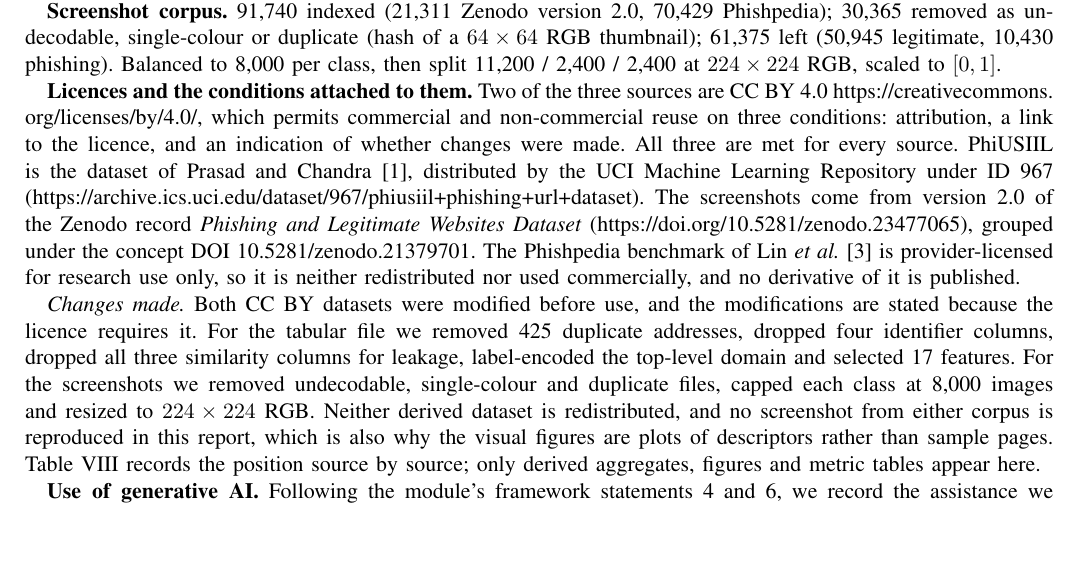
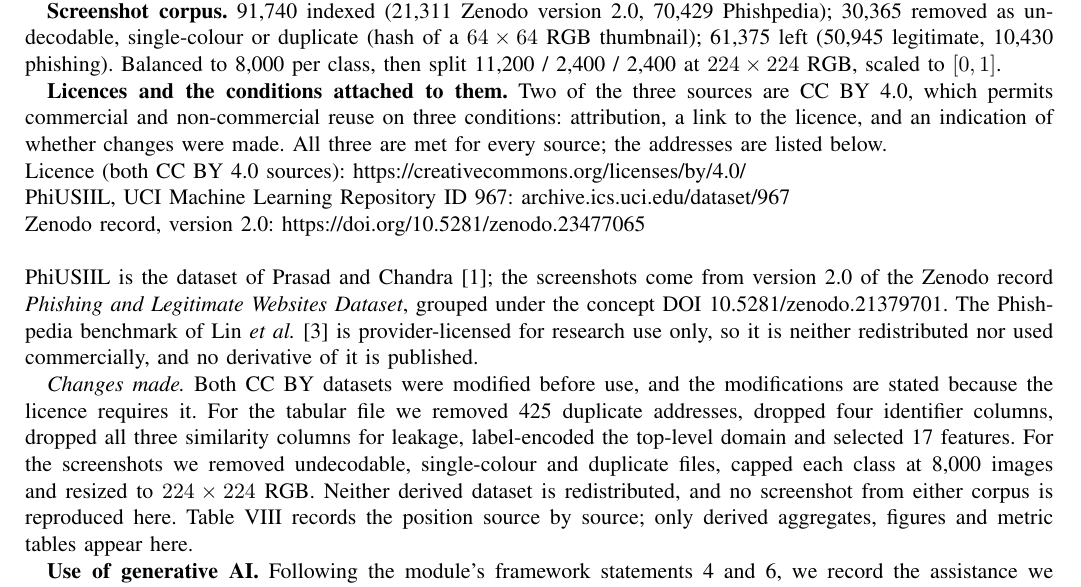
Before and after one commit to Sakib-Dalal/DMML-F21DL-CourseWork01-PG-Group15, a LaTeX paper (Documents/Report/main.tex): part of page 12 of 12, cut so that both start at the same text, the shorter picture padded with empty space. Compiled offline with pdfLaTeX.

Commit message:
docs: link the licences, state the changes made, and document data accessibility

```diff
--- a/Documents/Report/main.tex
+++ b/Documents/Report/main.tex
@@ -16,6 +16,7 @@
 \usepackage[table]{xcolor}
 \usepackage{url}
 \usepackage[hidelinks]{hyperref}
+\usepackage{xurl} % break long URLs at slashes, never inside a domain
 \usepackage{needspace}
 \usepackage{caption}
 
@@ -741,23 +742,24 @@ removed as undecodable, single-colour or duplicate (hash of a $64\times64$ RGB t
 (50{,}945 legitimate, 10{,}430 phishing). Balanced to 8{,}000 per class, then split 11{,}200 / 2{,}400 /
 2{,}400 at $224\times224$ RGB, scaled to $[0,1]$.
 
-\textbf{Licences and the conditions attached to them.} Two of the three sources are CC BY 4.0
-\url{https://creativecommons.org/licenses/by/4.0/}, which permits commercial and non-commercial reuse on three
-conditions: attribution, a link to the licence, and an indication of whether changes were made. All three are met
-for every source. PhiUSIIL is the dataset of Prasad and Chandra \cite{prasad2024phiusiil}, distributed by the UCI
-Machine Learning Repository under ID 967
-(\url{https://archive.ics.uci.edu/dataset/967/phiusiil+phishing+url+dataset}). The screenshots come from version 2.0
-of the Zenodo record \emph{Phishing and Legitimate Websites Dataset}
-(\url{https://doi.org/10.5281/zenodo.23477065}), grouped under the concept DOI 10.5281/zenodo.21379701. The
-Phishpedia benchmark of Lin \emph{et al.} \cite{lin2021phishpedia} is provider-licensed for research use only, so it
-is neither redistributed nor used commercially, and no derivative of it is published.
+\textbf{Licences and the conditions attached to them.} Two of the three sources are CC BY 4.0, which permits
+commercial and non-commercial reuse on three conditions: attribution, a link to the licence, and an indication of
+whether changes were made. All three are met for every source; the addresses are listed below.
+
+\noindent Licence (both CC BY 4.0 sources): \url{https://creativecommons.org/licenses/by/4.0/}\\
+PhiUSIIL, UCI Machine Learning Repository ID 967: \href{https://archive.ics.uci.edu/dataset/967/phiusiil+phishing+url+dataset}{archive.ics.uci.edu/dataset/967}\\
+Zenodo record, version 2.0: \url{https://doi.org/10.5281/zenodo.23477065}\\
+
+\noindent PhiUSIIL is the dataset of Prasad and Chandra \cite{prasad2024phiusiil}; the screenshots come from
+version 2.0 of the Zenodo record \emph{Phishing and Legitimate Websites Dataset}, grouped under the concept DOI
+10.5281/zenodo.21379701. The Phishpedia benchmark of Lin \emph{et al.} \cite{lin2021phishpedia} is provider-licensed
+for research use only, so it is neither redistributed nor used commercially, and no derivative of it is published.
 
 \emph{Changes made.} Both CC BY datasets were modified before use, and the modifications are stated because the
 licence requires it. For the tabular file we removed 425 duplicate addresses, dropped four identifier columns,
 dropped all three similarity columns for leakage, label-encoded the top-level domain and selected 17 features. For
 the screenshots we removed undecodable, single-colour and duplicate files, capped each class at 8{,}000 images and
-resized to $224\times224$ RGB. Neither derived dataset is redistributed, and no screenshot from either corpus is
-reproduced in this report, which is also why the visual figures are plots of descriptors rather than sample pages.
+resized to $224\times224$ RGB. Neither derived dataset is redistributed, and no screenshot from either corpus is reproduced here.
 Table~\ref{tab:licence} records the position source by source; only derived aggregates, figures and metric tables
 appear here.
 
```
Also changed, not shown: Documents/Report/F21DL_Group15_Report.pdf, README.md.
